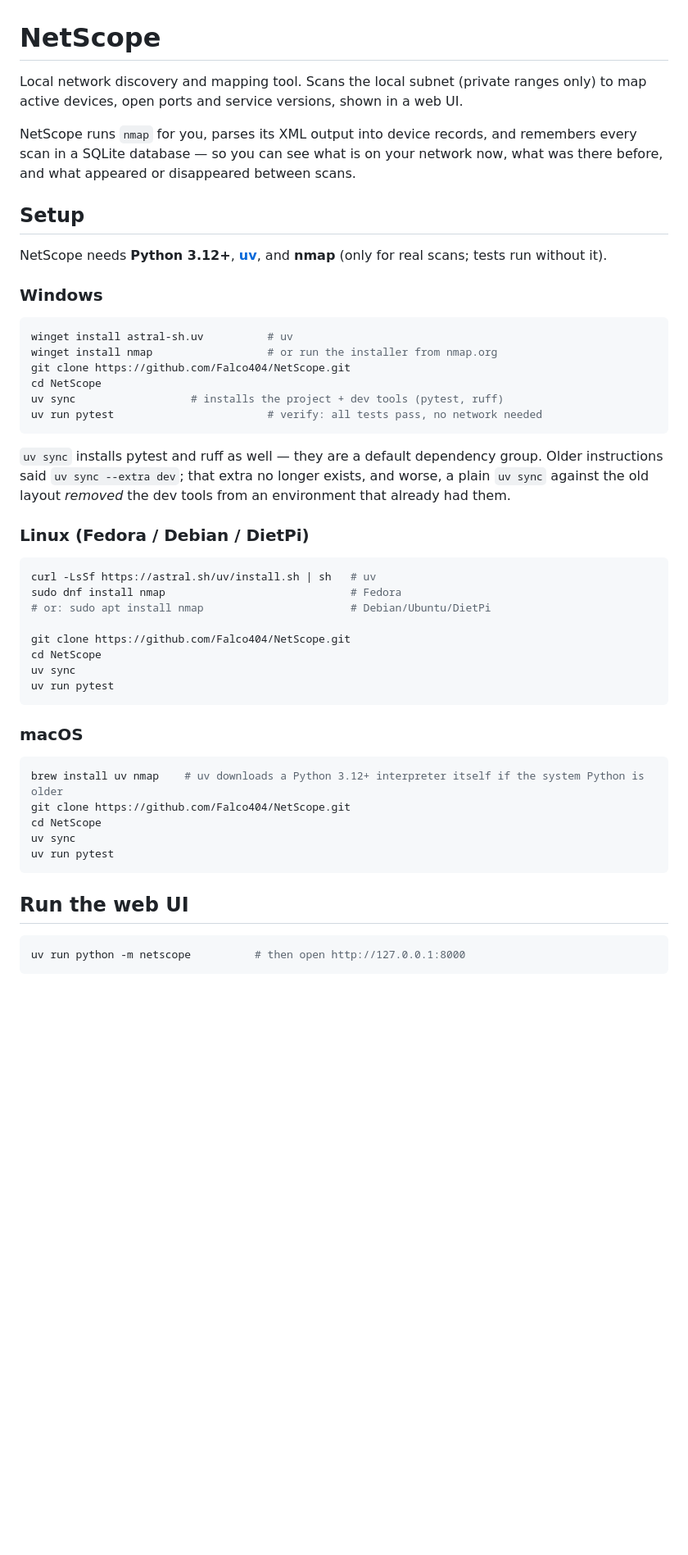
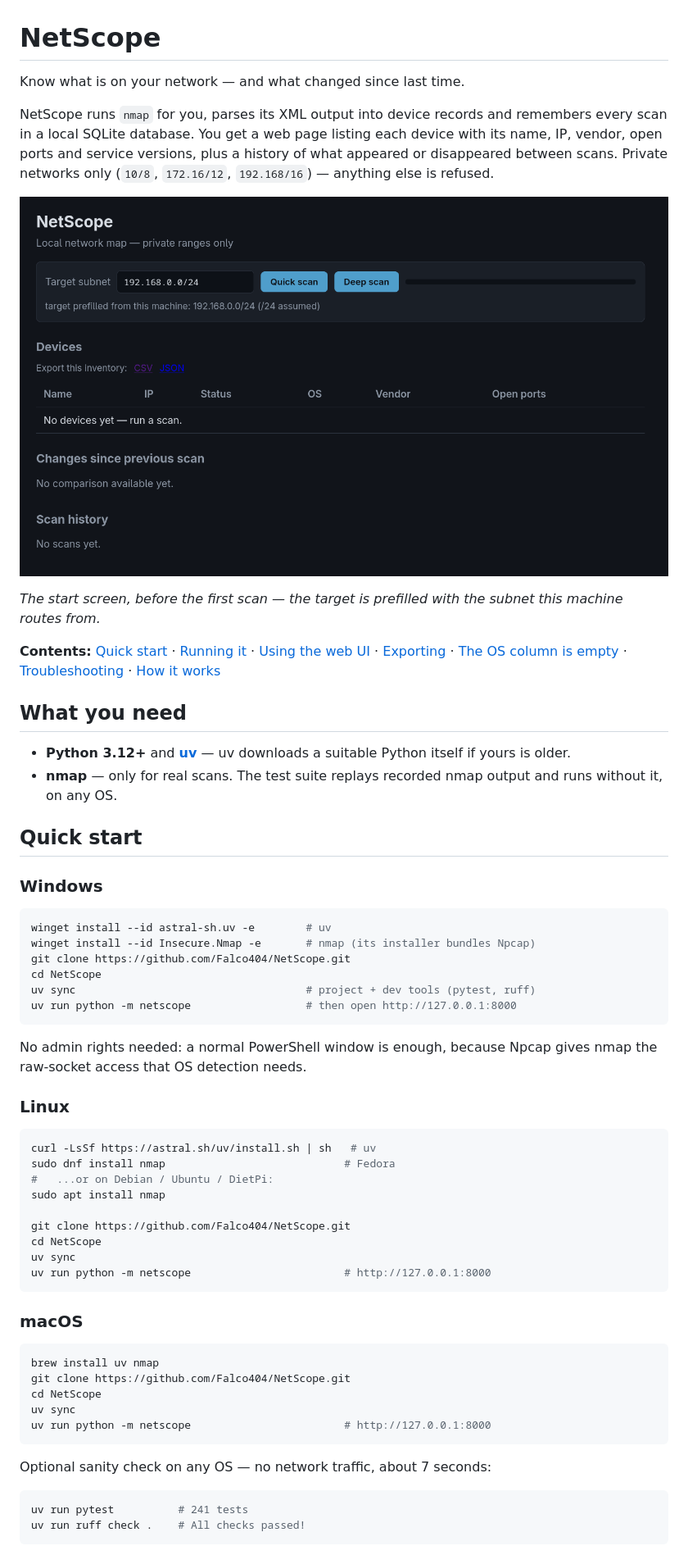
Before and after one commit to Falco404/NetScope, a Markdown page: README.md, the part around one of its changes. Shown at 82% size. Rendered like a GitHub page; pictures changed too: docs/images/ui-empty-state.png (added); blank space fills up the shorter version.

````diff
--- a/README.md
+++ b/README.md
@@ -1,61 +1,74 @@
 # NetScope
 
-Local network discovery and mapping tool. Scans the local subnet (private
-ranges only) to map active devices, open ports and service versions, shown
-in a web UI.
+Know what is on your network — and what changed since last time.
 
-NetScope runs `nmap` for you, parses its XML output into device records, and
-remembers every scan in a SQLite database — so you can see what is on your
-network now, what was there before, and what appeared or disappeared between
-scans.
+NetScope runs `nmap` for you, parses its XML output into device records and
+remembers every scan in a local SQLite database. You get a web page listing
+each device with its name, IP, vendor, open ports and service versions, plus a
+history of what appeared or disappeared between scans. Private networks only
+(`10/8`, `172.16/12`, `192.168/16`) — anything else is refused.
 
-## Setup
+![NetScope's start screen: the target subnet is filled in from this machine, Quick scan and Deep scan buttons above an empty device table reading "No devices yet — run a scan."](docs/images/ui-empty-state.png)
 
-NetScope needs **Python 3.12+**, **[uv](https://docs.astral.sh/uv/)**, and
-**nmap** (only for real scans; tests run without it).
+*The start screen, before the first scan — the target is prefilled with the
+subnet this machine routes from.*
+
+**Contents:** [Quick start](#quick-start) · [Running it](#running-it) ·
+[Using the web UI](#using-the-web-ui) · [Exporting](#exporting) ·
+[The OS column is empty](#the-os-column-is-empty) ·
+[Troubleshooting](#troubleshooting) · [How it works](#how-it-works)
+
+## What you need
+
+- **Python 3.12+** and **[uv](https://docs.astral.sh/uv/)** — uv downloads a
+  suitable Python itself if yours is older.
+- **nmap** — only for real scans. The test suite replays recorded nmap output
+  and runs without it, on any OS.
+
+## Quick start
 
 ### Windows
 
 ```powershell
-winget install astral-sh.uv          # uv
-winget install nmap                  # or run the installer from nmap.org
+winget install --id astral-sh.uv -e        # uv
+winget install --id Insecure.Nmap -e       # nmap (its installer bundles Npcap)
 git clone https://github.com/Falco404/NetScope.git
 cd NetScope
-uv sync                  # installs the project + dev tools (pytest, ruff)
-uv run pytest                        # verify: all tests pass, no network needed
+uv sync                                    # project + dev tools (pytest, ruff)
+uv run python -m netscope                  # then open http://127.0.0.1:8000
 ```
 
-`uv sync` installs pytest and ruff as well — they are a default dependency
-group. Older instructions said `uv sync --extra dev`; that extra no longer
-exists, and worse, a plain `uv sync` against the old layout *removed* the dev
-tools from an environment that already had them.
+No admin rights needed: a normal PowerShell window is enough, because Npcap
+gives nmap the raw-socket access that OS detection needs.
 
-### Linux (Fedora / Debian / DietPi)
+### Linux
 
 ```bash
 curl -LsSf https://astral.sh/uv/install.sh | sh   # uv
-sudo dnf install nmap                             # Fedora
-# or: sudo apt install nmap                       # Debian/Ubuntu/DietPi
+sudo dnf install nmap                            # Fedora
+#   ...or on Debian / Ubuntu / DietPi:
+sudo apt install nmap
 
 git clone https://github.com/Falco404/NetScope.git
 cd NetScope
 uv sync
-uv run pytest
+uv run python -m netscope                        # http://127.0.0.1:8000
 ```
 
 ### macOS
 
 ```bash
-brew install uv nmap    # uv downloads a Python 3.12+ interpreter itself if the system Python is older
+brew install uv nmap
 git clone https://github.com/Falco404/NetScope.git
 cd NetScope
 uv sync
-uv run pytest
+uv run python -m netscope                        # http://127.0.0.1:8000
 ```
 
-## Run the web UI
+Optional sanity check on any OS — no network traffic, about 7 seconds:
 
 ```bash
-uv run python -m netscope          # then open http://127.0.0.1:8000
+uv run pytest          # 241 tests
+uv run ruff check .    # All checks passed!
 ```
 
````
Also changed, not shown: other parts of README.md (+138 -138 lines), docs/STATUS.md (+7 -6 lines), docs/decisions.md (+1 -0 lines).
